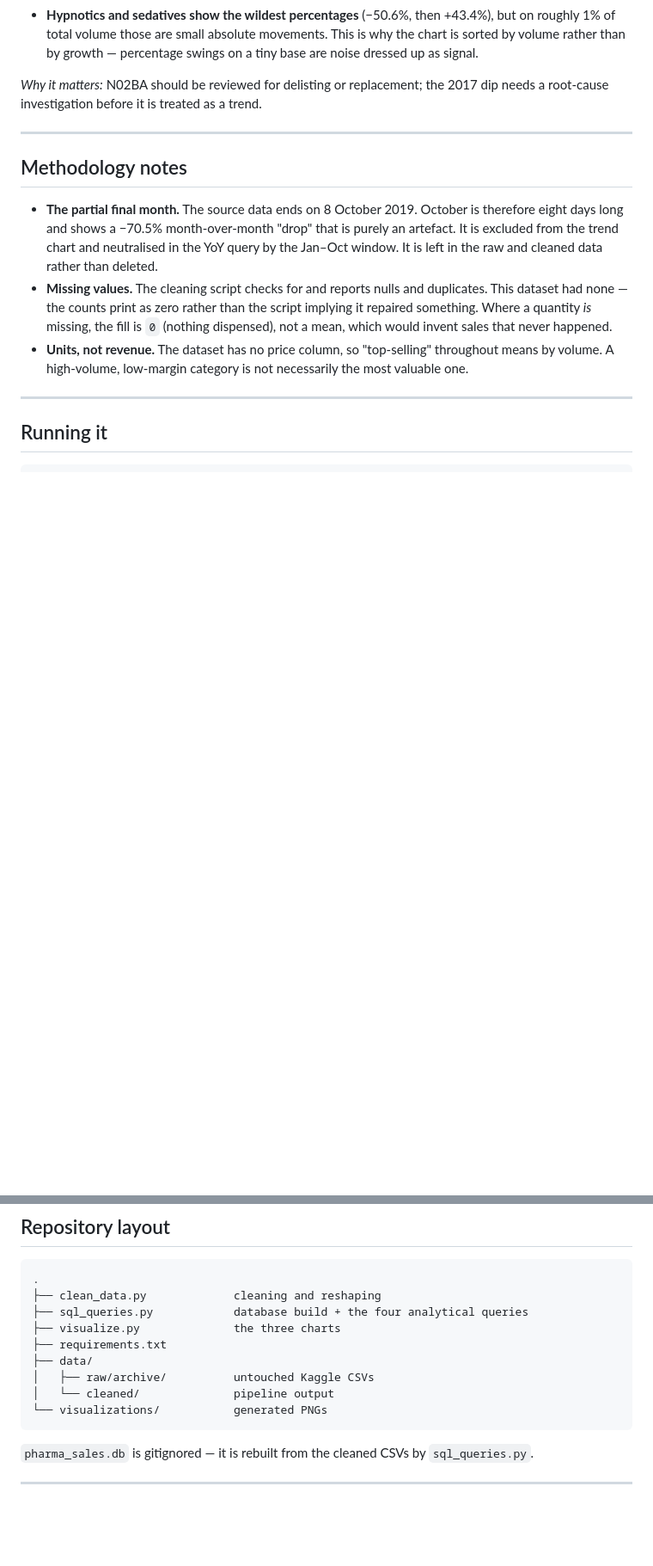
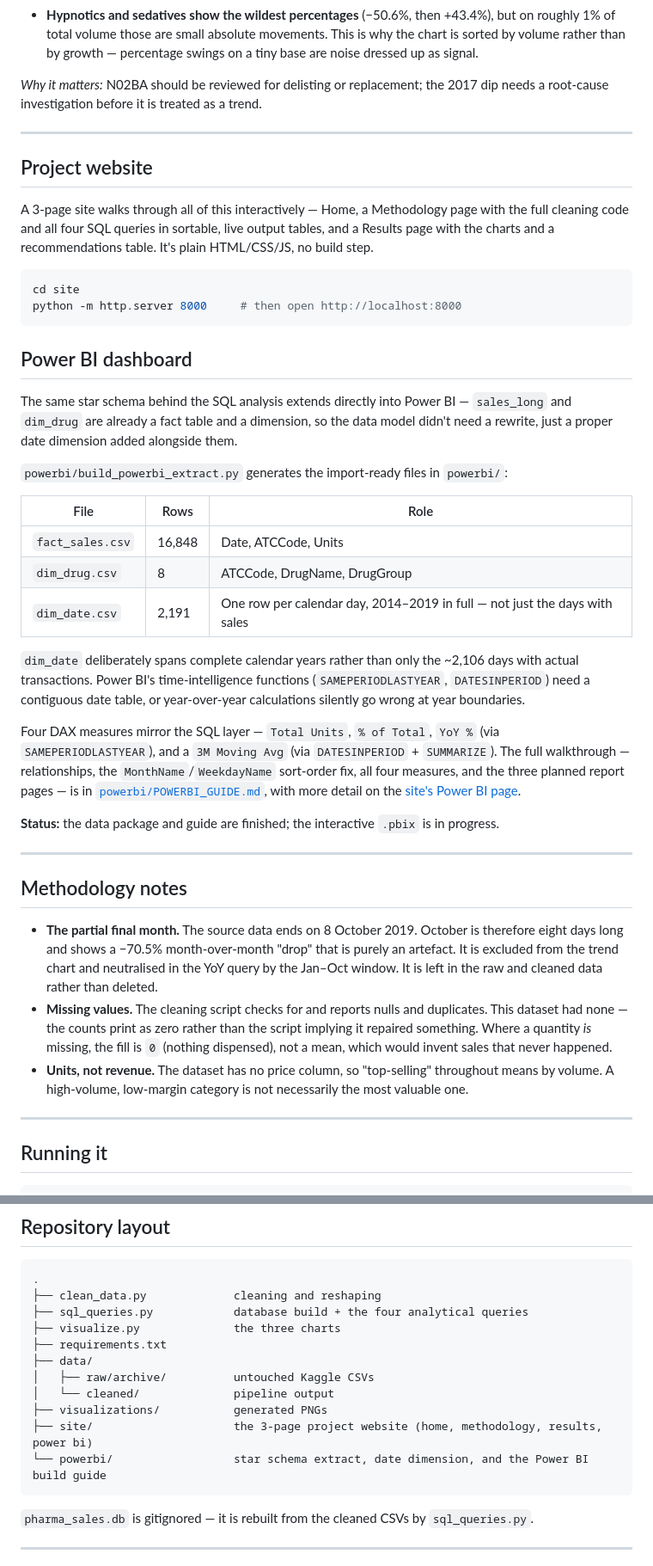
Before and after one commit to CyberSamurai-04/Pharma_Sales_Analytics, a Markdown page: README.md, 2 parts joined by grey strips. Shown at 86% size. GitHub-like rendering; blank space fills up the shorter version.

Commit message:
updated readme with the power bi section

````diff
--- a/README.md
+++ b/README.md
@@ -218,6 +218,47 @@ a root-cause investigation before it is treated as a trend.
 
 ---
 
+## Project website
+
+A 3-page site walks through all of this interactively — Home, a Methodology page with the
+full cleaning code and all four SQL queries in sortable, live output tables, and a Results
+page with the charts and a recommendations table. It's plain HTML/CSS/JS, no build step.
+
+```bash
+cd site
+python -m http.server 8000     # then open http://localhost:8000
+```
+
+## Power BI dashboard
+
+The same star schema behind the SQL analysis extends directly into Power BI —
+`sales_long` and `dim_drug` are already a fact table and a dimension, so the data model
+didn't need a rewrite, just a proper date dimension added alongside them.
+
+`powerbi/build_powerbi_extract.py` generates the import-ready files in `powerbi/`:
+
+| File | Rows | Role |
+|---|---|---|
+| `fact_sales.csv` | 16,848 | Date, ATCCode, Units |
+| `dim_drug.csv` | 8 | ATCCode, DrugName, DrugGroup |
+| `dim_date.csv` | 2,191 | One row per calendar day, 2014–2019 in full — not just the days with sales |
+
+`dim_date` deliberately spans complete calendar years rather than only the ~2,106 days
+with actual transactions. Power BI's time-intelligence functions (`SAMEPERIODLASTYEAR`,
+`DATESINPERIOD`) need a contiguous date table, or year-over-year calculations silently
+go wrong at year boundaries.
+
+Four DAX measures mirror the SQL layer — `Total Units`, `% of Total`, `YoY %` (via
+`SAMEPERIODLASTYEAR`), and a `3M Moving Avg` (via `DATESINPERIOD` + `SUMMARIZE`). The
+full walkthrough — relationships, the `MonthName`/`WeekdayName` sort-order fix, all four
+measures, and the three planned report pages — is in
+[`powerbi/POWERBI_GUIDE.md`](powerbi/POWERBI_GUIDE.md), with more detail on the
+[site's Power BI page](site/powerbi.html).
+
+**Status:** the data package and guide are finished; the interactive `.pbix` is in progress.
+
+---
+
 ## Methodology notes
 
 - **The partial final month.** The source data ends on 8 October 2019. October is therefore
@@ -259,7 +300,9 @@ Run them in that order — each stage reads the previous stage's output.
 ├── data/
 │   ├── raw/archive/          untouched Kaggle CSVs
 │   └── cleaned/              pipeline output
-└── visualizations/           generated PNGs
+├── visualizations/           generated PNGs
+├── site/                     the 3-page project website (home, methodology, results, power bi)
+└── powerbi/                  star schema extract, date dimension, and the Power BI build guide
 ```
 
 `pharma_sales.db` is gitignored — it is rebuilt from the cleaned CSVs by `sql_queries.py`.
````
Also changed, not shown: other parts of README.md (+1 -1 lines).
